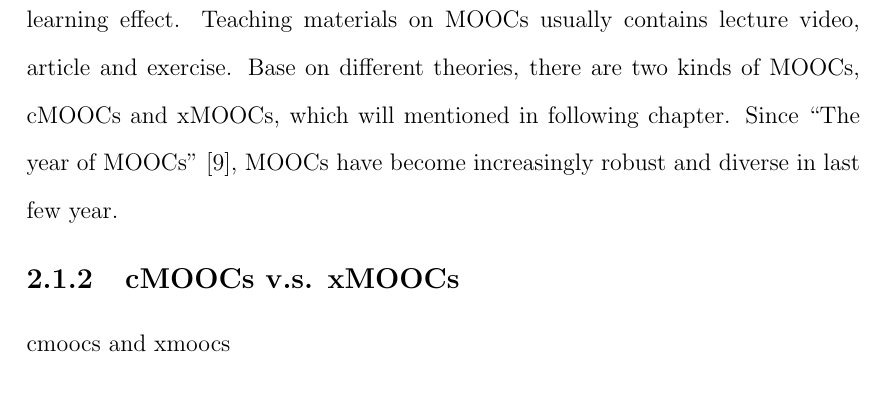
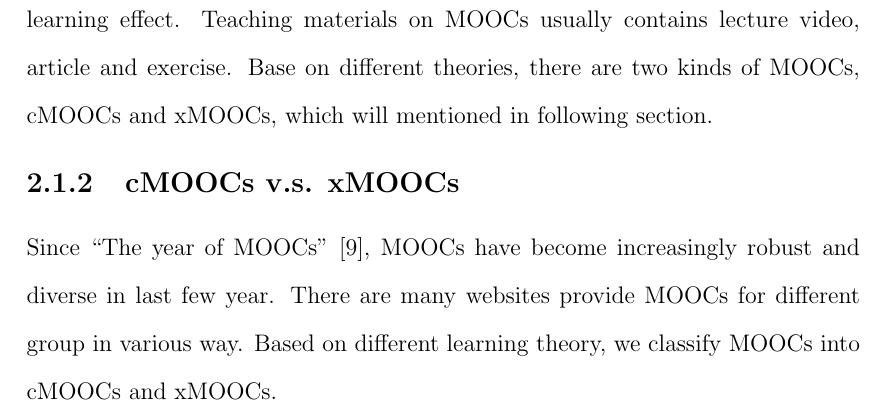
Before and after one commit to vicky-sunshine/master-thesis, a LaTeX thesis (template.tex, which reads chapter/relatedwork.tex): part of page 8 of 42, cut so that both start at the same text. Compiled offline with pdfLaTeX.

Commit message:
udpate relatedwork

```diff
--- a/chapter/relatedwork.tex
+++ b/chapter/relatedwork.tex
@@ -7,11 +7,13 @@ MOOCs refers to massive online open courses, which is a online course platform p
 MOOCs is normally free, credit-less and is designed for massive people to enroll and learn.
 On the platform, it provide features like forum, which make sutudents can learn on one another, quiz and grading system to evaluate students' learning effect.
 Teaching materials on MOOCs usually contains lecture video, article and exercise.
-Base on different theories, there are two kinds of MOOCs, cMOOCs and xMOOCs, which will mentioned in following chapter.
-Since ``The year of MOOCs'' \cite{pappano2012}, MOOCs have become increasingly robust and diverse in last few year.
+Base on different theories, there are two kinds of MOOCs, cMOOCs and xMOOCs, which will mentioned in following section.
 
 \subsection{cMOOCs v.s. xMOOCs}
-cmoocs and xmoocs
+Since ``The year of MOOCs'' \cite{pappano2012}, MOOCs have become increasingly robust and diverse in last few year.
+There are many websites provide MOOCs for different group in various way.
+Based on different learning theory, we classify MOOCs into cMOOCs and xMOOCs.
+
 \subsection{Coursera}
 coursera is the most famous moocs
 \subsection{edX}
```
